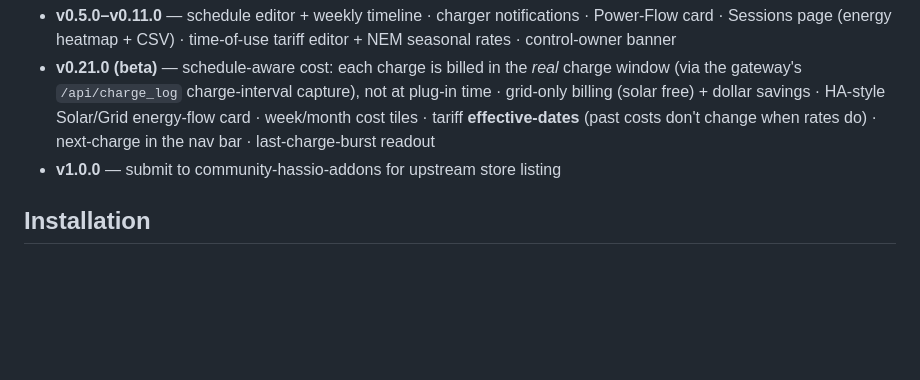
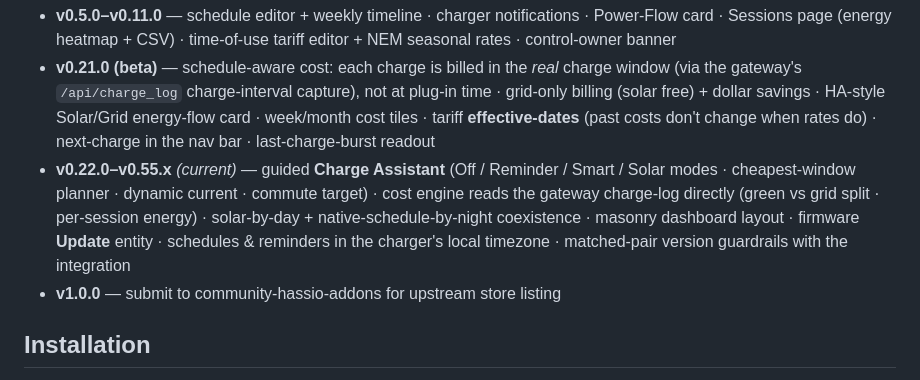
Before and after one commit to botts7/wallbox-gateway-ha-addon, a Markdown page: README.md, the part around the change. GitHub-like rendering; blank space fills up the shorter version.

Commit message:
docs(readme): bring version history current (v0.22–v0.55.x: Charge Assistant, cost engine, coexistence)
Co-Authored-By: Claude Opus 4.8 <noreply@anthropic.com>
Claude-Session: https://claude.ai/code/session_01Bgc6oX5m7xVV4vsTnsHwoM

```diff
--- a/README.md
+++ b/README.md
@@ -56,6 +56,13 @@ Roadmap:
   week/month cost tiles · tariff **effective-dates** (past costs don't
   change when rates do) · next-charge in the nav bar · last-charge-burst
   readout
+- **v0.22.0–v0.55.x** *(current)* — guided **Charge Assistant** (Off /
+  Reminder / Smart / Solar modes · cheapest-window planner · dynamic current ·
+  commute target) · cost engine reads the gateway charge-log directly (green vs
+  grid split · per-session energy) · solar-by-day + native-schedule-by-night
+  coexistence · masonry dashboard layout · firmware **Update** entity ·
+  schedules & reminders in the charger's local timezone · matched-pair version
+  guardrails with the integration
 - **v1.0.0** — submit to community-hassio-addons for upstream
   store listing
 
```
